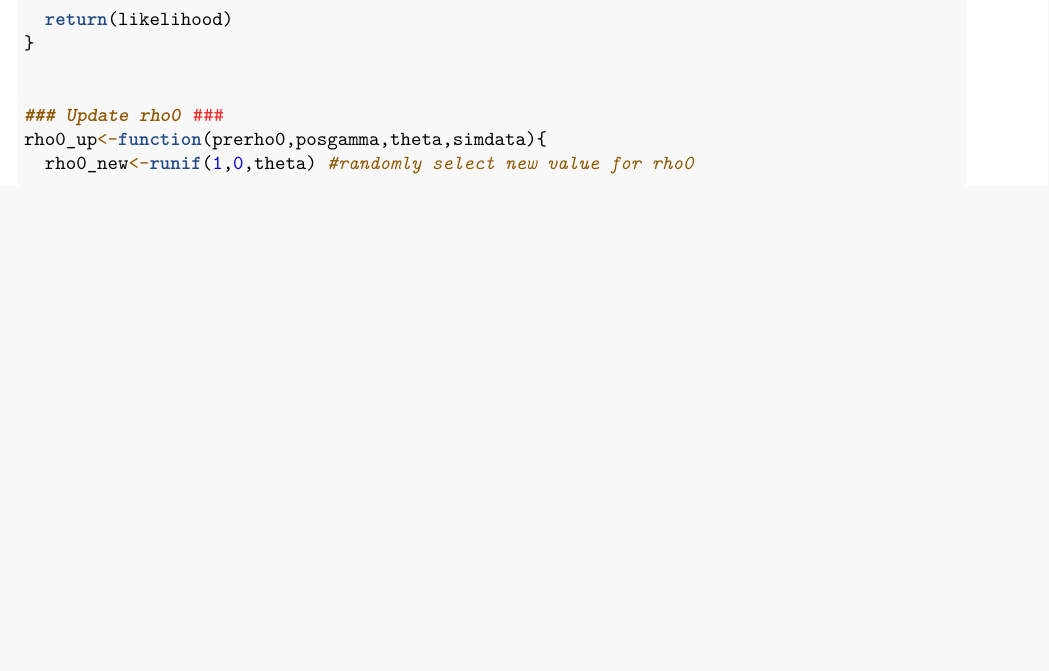
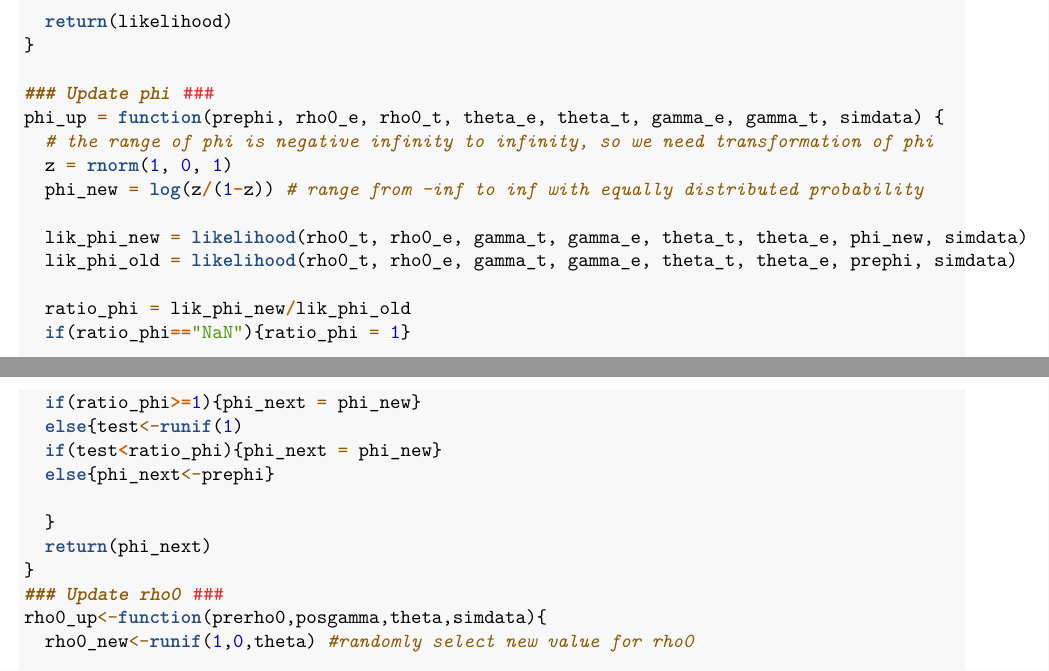
Before and after one commit to qiqipower029/EWOUC_NETS, an R Markdown document (EWOUC-NETS.Rmd): part of page 1 of 2 before the commit and two parts of pages 1 and 2 of 3 after it, the two joined at a grey line, cut so that both start at the same text, the shorter picture padded with empty space. Rendered offline with R 4.5, knitr and Pandoc, then LaTeX, with nearby package versions.

Commit message:
phi update function completed

```diff
--- a/EWOUC-NETS.Rmd
+++ b/EWOUC-NETS.Rmd
@@ -43,7 +43,26 @@ likelihood<-function(rho0_t, rho0_e, gamma_t, gamma_e, theta_t, theta_e, phi, si
   return(likelihood)
 }
 
+### Update phi ###
+phi_up = function(prephi, rho0_e, rho0_t, theta_e, theta_t, gamma_e, gamma_t, simdata) {
+  # the range of phi is negative infinity to infinity, so we need transformation of phi
+  z = rnorm(1, 0, 1)
+  phi_new = log(z/(1-z)) # range from -inf to inf with equally distributed probability
 
+  lik_phi_new = likelihood(rho0_t, rho0_e, gamma_t, gamma_e, theta_t, theta_e, phi_new, simdata)
+  lik_phi_old = likelihood(rho0_t, rho0_e, gamma_t, gamma_e, theta_t, theta_e, prephi, simdata)
+
+  ratio_phi = lik_phi_new/lik_phi_old
+  if(ratio_phi=="NaN"){ratio_phi = 1}
+
+  if(ratio_phi>=1){phi_next = phi_new}
+  else{test<-runif(1)
+  if(test<ratio_phi){phi_next = phi_new}
+  else{phi_next<-prephi}
+
+  }
+  return(phi_next)
+}
 ### Update rho0 ###
 rho0_up<-function(prerho0,posgamma,theta,simdata){
   rho0_new<-runif(1,0,theta) #randomly select new value for rho0
```
